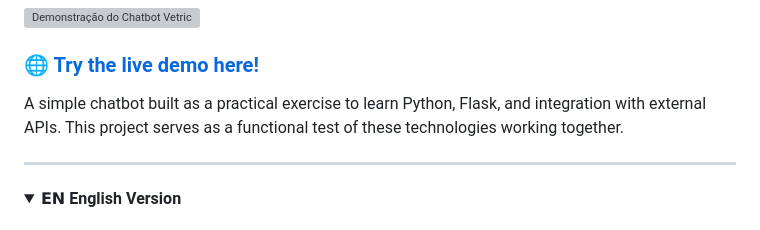
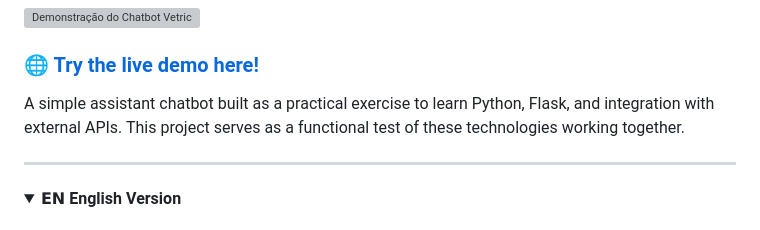
Before and after one commit to gustarlz/chatbot-vetric-python, a Markdown page: README.md, the part around the change. GitHub-like rendering; grey boxes are pictures that could not be loaded.

```diff
--- a/README.md
+++ b/README.md
@@ -4,7 +4,7 @@
 
 ### 🌐 [Try the live demo here!](https://gustarlz.pythonanywhere.com/)
 
-A simple chatbot built as a practical exercise to learn Python, Flask, and integration with external APIs. This project serves as a functional test of these technologies working together.
+A simple assistant chatbot built as a practical exercise to learn Python, Flask, and integration with external APIs. This project serves as a functional test of these technologies working together.
 
 ---
 
```
